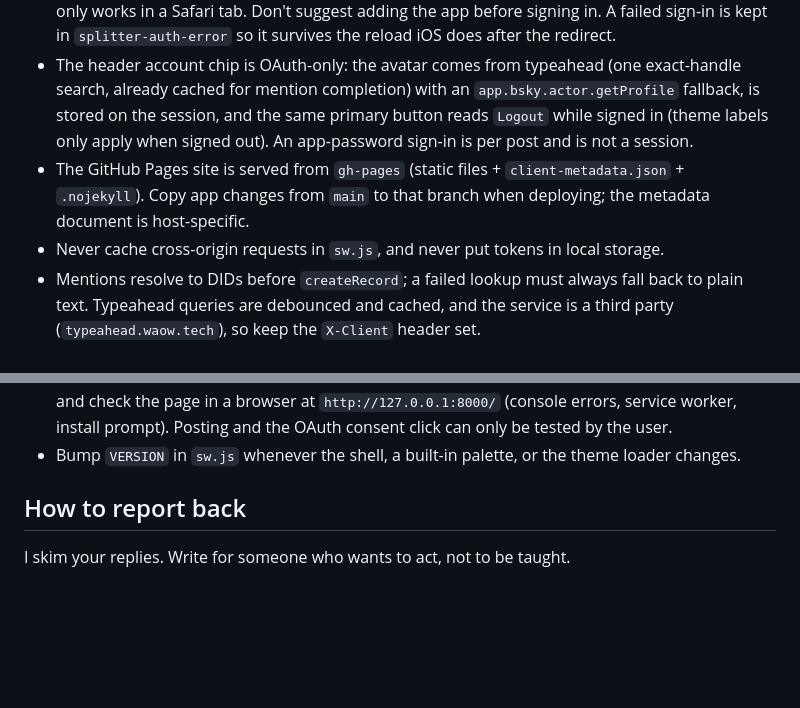
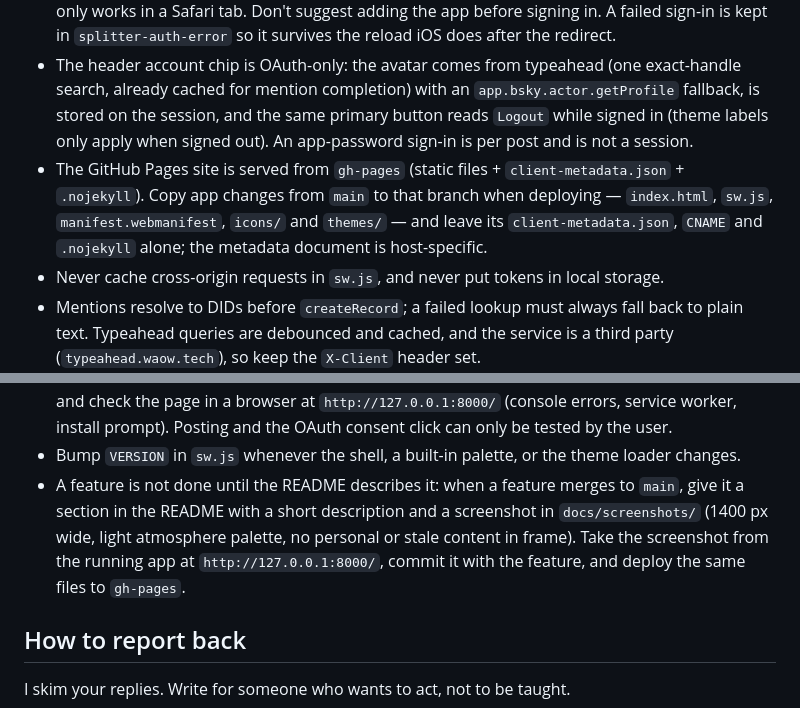
Before and after one commit to bmann/Splitter, a Markdown page: CLAUDE.md, 2 parts joined by grey strips. Rendered like a GitHub page; blank space fills up the shorter version.

Commit message:
Screenshot the markdown-links feature and record the README rule
Add a composer shot to the new section: markdown on the left, rendered
labels and the link card on the right, with the syntax reminder under the
text box.

Make it a convention: a feature is not done until the README has a section
for it with a screenshot taken from the running app, committed alongside,
and the same files are deployed to gh-pages. Also say which files a deploy
copies and which belong to gh-pages alone.

```diff
--- a/CLAUDE.md
+++ b/CLAUDE.md
@@ -8,7 +8,7 @@ Splits pasted text into a thread and posts it to Bluesky. See `README.md`.
 - OAuth is implemented directly against the atproto spec in `index.html`; don't add a client library. `clientIdFor()` uses the loopback client on `127.0.0.1` and `<origin>/client-metadata.json` on HTTPS. The GitHub Pages deployment ships that document on `gh-pages`; any other host needs its own.
 - iOS Home Screen apps have their own storage and cannot finish the OAuth redirect, so sign-in only works in a Safari tab. Don't suggest adding the app before signing in. A failed sign-in is kept in `splitter-auth-error` so it survives the reload iOS does after the redirect.
 - The header account chip is OAuth-only: the avatar comes from typeahead (one exact-handle search, already cached for mention completion) with an `app.bsky.actor.getProfile` fallback, is stored on the session, and the same primary button reads `Logout` while signed in (theme labels only apply when signed out). An app-password sign-in is per post and is not a session.
-- The GitHub Pages site is served from `gh-pages` (static files + `client-metadata.json` + `.nojekyll`). Copy app changes from `main` to that branch when deploying; the metadata document is host-specific.
+- The GitHub Pages site is served from `gh-pages` (static files + `client-metadata.json` + `.nojekyll`). Copy app changes from `main` to that branch when deploying — `index.html`, `sw.js`, `manifest.webmanifest`, `icons/` and `themes/` — and leave its `client-metadata.json`, `CNAME` and `.nojekyll` alone; the metadata document is host-specific.
 - Never cache cross-origin requests in `sw.js`, and never put tokens in local storage.
 - Mentions resolve to DIDs before `createRecord`; a failed lookup must always fall back to plain text. Typeahead queries are debounced and cached, and the service is a third party (`typeahead.waow.tech`), so keep the `X-Client` header set.
 - Markdown links are the one place where what the user typed and what gets posted differ: `renderLinks()` turns `[label](uri)` into `label` plus a link span, `maskLinks()` hides each link behind a placeholder so the splitter measures the label and never cuts through one, and everything that counts, paints or publishes a post goes through `finalPost()`/`postLinks()`. `record.text` must never contain the markdown. Only `http(s)` targets count, labels longer than a post stay literal, and `segments()` puts link spans first so a `#tag` or `@handle` inside a label stays link text.
@@ -22,6 +22,7 @@ Splits pasted text into a thread and posts it to Bluesky. See `README.md`.
 - The repo is public: never put app passwords, tokens or personal content in committed files. Credentials live only in the user's browser.
 - After changing the script, at least run a syntax check (`node --check` on the extracted `<script>`), and check the page in a browser at `http://127.0.0.1:8000/` (console errors, service worker, install prompt). Posting and the OAuth consent click can only be tested by the user.
 - Bump `VERSION` in `sw.js` whenever the shell, a built-in palette, or the theme loader changes.
+- A feature is not done until the README describes it: when a feature merges to `main`, give it a section in the README with a short description and a screenshot in `docs/screenshots/` (1400 px wide, light atmosphere palette, no personal or stale content in frame). Take the screenshot from the running app at `http://127.0.0.1:8000/`, commit it with the feature, and deploy the same files to `gh-pages`.
 
 ## How to report back
 
```
Also changed, not shown: README.md (+2 -0 lines), docs/screenshots/markdown-links.png (added).
